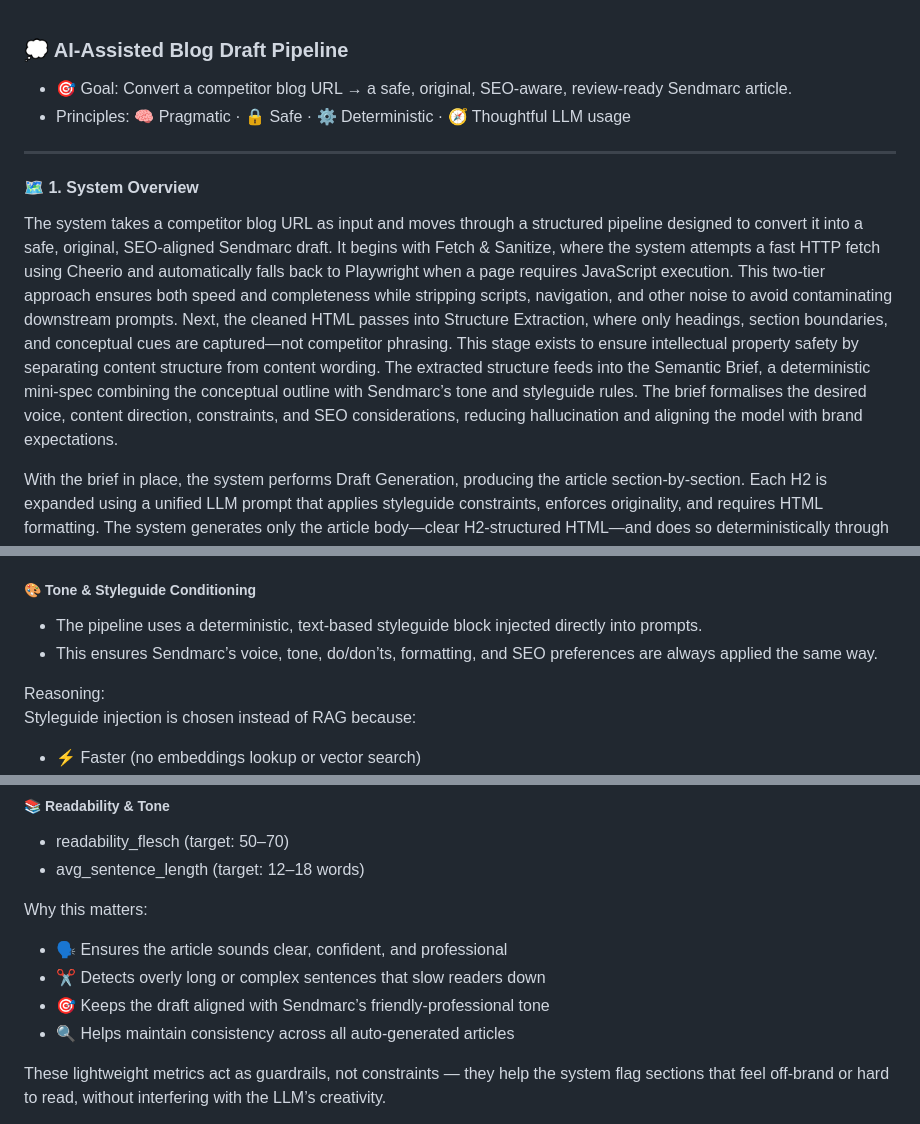
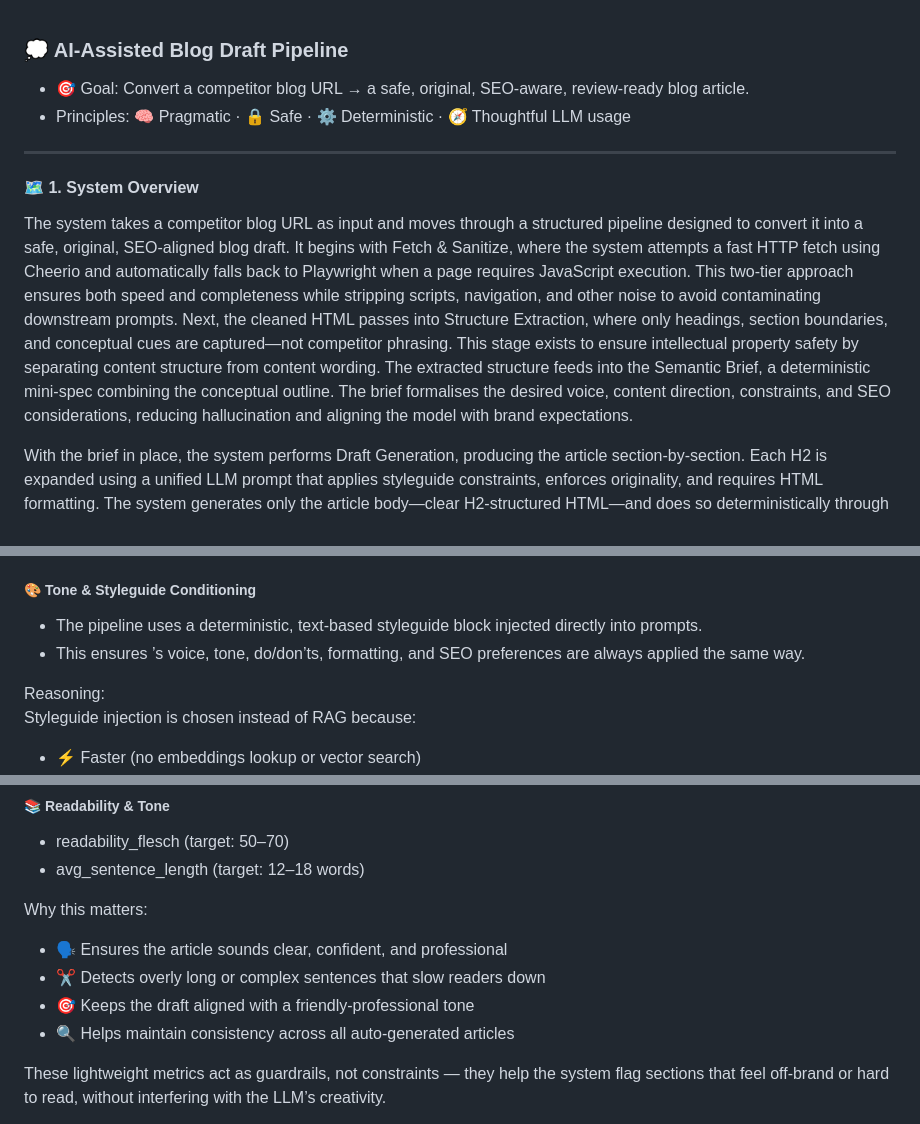
Before and after one commit to d1ln/sendseo, a Markdown page: README.md, 3 parts joined by grey strips. Drawn GitHub-style.

Commit message:
adjust readme

```diff
--- a/README.md
+++ b/README.md
@@ -1,13 +1,13 @@
 ### 💭 AI-Assisted Blog Draft Pipeline
 
-- 🎯 Goal: Convert a competitor blog URL → a safe, original, SEO-aware, review-ready Sendmarc article.
+- 🎯 Goal: Convert a competitor blog URL → a safe, original, SEO-aware, review-ready blog article.
 - Principles: 🧠 Pragmatic · 🔒 Safe · ⚙️ Deterministic · 🧭 Thoughtful LLM usage
 
 ---
 
 #### 🗺️ 1. System Overview
 
-The system takes a competitor blog URL as input and moves through a structured pipeline designed to convert it into a safe, original, SEO-aligned Sendmarc draft. It begins with Fetch & Sanitize, where the system attempts a fast HTTP fetch using Cheerio and automatically falls back to Playwright when a page requires JavaScript execution. This two-tier approach ensures both speed and completeness while stripping scripts, navigation, and other noise to avoid contaminating downstream prompts. Next, the cleaned HTML passes into Structure Extraction, where only headings, section boundaries, and conceptual cues are captured—not competitor phrasing. This stage exists to ensure intellectual property safety by separating content structure from content wording. The extracted structure feeds into the Semantic Brief, a deterministic mini-spec combining the conceptual outline with Sendmarc’s tone and styleguide rules. The brief formalises the desired voice, content direction, constraints, and SEO considerations, reducing hallucination and aligning the model with brand expectations.
+The system takes a competitor blog URL as input and moves through a structured pipeline designed to convert it into a safe, original, SEO-aligned blog draft. It begins with Fetch & Sanitize, where the system attempts a fast HTTP fetch using Cheerio and automatically falls back to Playwright when a page requires JavaScript execution. This two-tier approach ensures both speed and completeness while stripping scripts, navigation, and other noise to avoid contaminating downstream prompts. Next, the cleaned HTML passes into Structure Extraction, where only headings, section boundaries, and conceptual cues are captured—not competitor phrasing. This stage exists to ensure intellectual property safety by separating content structure from content wording. The extracted structure feeds into the Semantic Brief, a deterministic mini-spec combining the conceptual outline. The brief formalises the desired voice, content direction, constraints, and SEO considerations, reducing hallucination and aligning the model with brand expectations.
 
 With the brief in place, the system performs Draft Generation, producing the article section-by-section. Each H2 is expanded using a unified LLM prompt that applies styleguide constraints, enforces originality, and requires HTML formatting. The system generates only the article body—clear H2-structured HTML—and does so deterministically through isolated calls to ensure predictability and easier recovery when failures occur. The resulting draft then enters the Safety & QA stage, where semantic similarity checks compare each generated section to the original competitor text, ensuring that no paragraphs or phrasing are too close. HTML normalization is applied to guarantee safe, review-ready markup. Finally, the system compiles a Review-Ready Output containing the article title, structured HTML body, and originality metrics. Additional SEO metadata (slug, meta description, JSON-LD, internal links) can be added as future extensions, but the current output remains intentionally lean to match assignment scope while demonstrating a complete, safe, automatable content-generation pipeline.
 
@@ -138,7 +138,7 @@ These would expand the pipeline into a _fully publish-ready_ system, while prese
 ##### 🎨 Tone & Styleguide Conditioning
 
 - The pipeline uses a deterministic, text-based styleguide block injected directly into prompts.
-- This ensures Sendmarc’s voice, tone, do/don’ts, formatting, and SEO preferences are always applied the same way.
+- This ensures ’s voice, tone, do/don’ts, formatting, and SEO preferences are always applied the same way.
 
 Reasoning:
 Styleguide injection is chosen instead of RAG because:
@@ -221,7 +221,7 @@ Why this matters:
 
 - 🗣️ Ensures the article sounds clear, confident, and professional
 - ✂️ Detects overly long or complex sentences that slow readers down
-- 🎯 Keeps the draft aligned with Sendmarc’s friendly-professional tone
+- 🎯 Keeps the draft aligned with a friendly-professional tone
 - 🔍 Helps maintain consistency across all auto-generated articles
 
 These lightweight metrics act as guardrails, not constraints — they help the system flag sections that feel off-brand or hard to read, without interfering with the LLM’s creativity.
```
